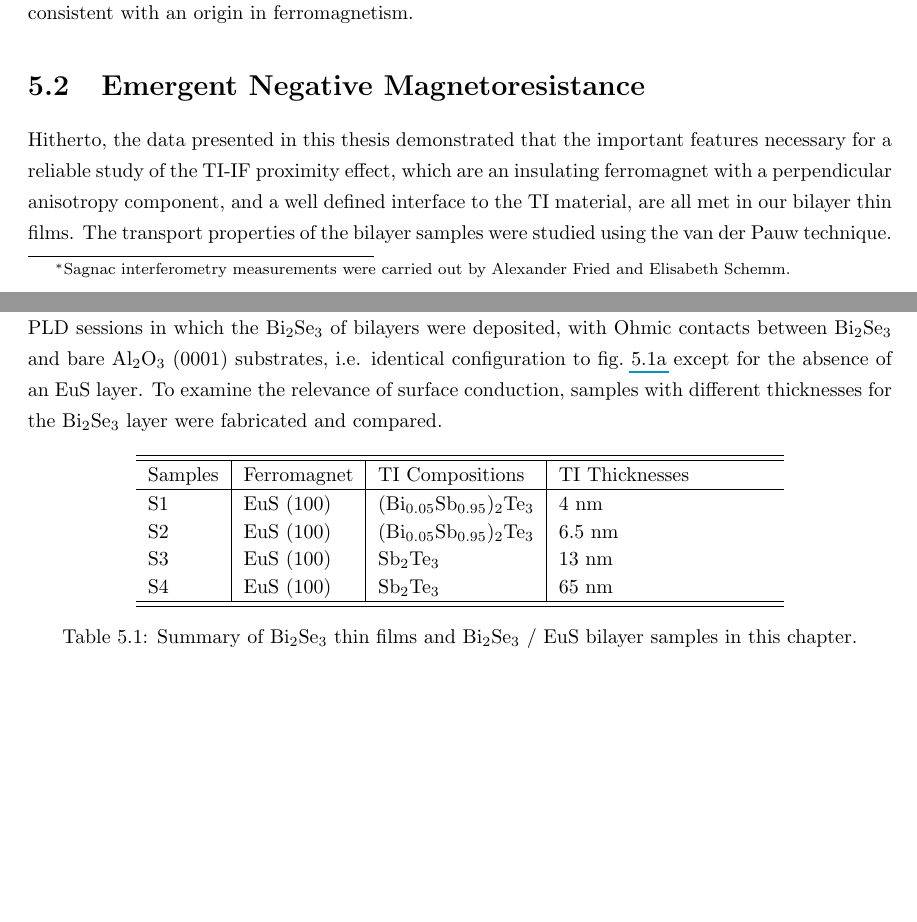
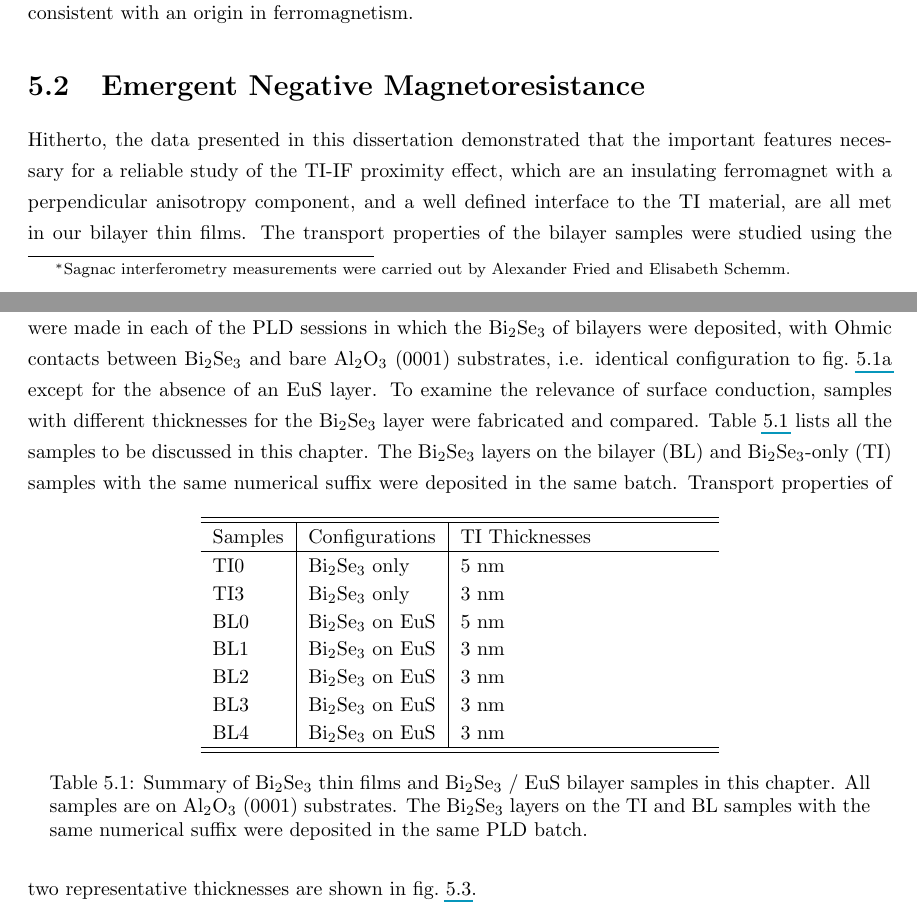
Before and after one commit to qiiyang/thesis, a LaTeX thesis (thesis.tex, which reads ch_bilayer2014.tex): two parts of pages 21 and 22 of 32, joined at a grey line, cut so that both start at the same text, the shorter picture padded with empty space. Compiled offline with pdfLaTeX.

Commit message:
BL2014 sample table

```diff
--- a/ch_bilayer2014.tex
+++ b/ch_bilayer2014.tex
@@ -37,23 +37,26 @@ The cross-section transmission electron micrographs (fig.~\ref{fig:bl2014_TEM})
 The Kerr angle is reduced by the presence of the Bi$_2$Se$_3$ while remains finite in size. At a fixed point on Bi$_2$Se$_3$ covered EuS area, the polar Kerr effect exhibits a transition at the Curie temperature of EuS $T_C\approx\SI{16}{K}$ (fig.~\ref{fig:bl2014_SchemmT}) and hysteresis in a sweeping magnetic field (fig.~\ref{fig:bl2014_SchemmH}), consistent with an origin in ferromagnetism.
 
 \section{Emergent Negative Magnetoresistance}\label{sec:bl2014_negtive_MR}
-Hitherto, the data presented in this thesis demonstrated that the important features necessary for a reliable study of the TI-IF proximity effect, which are an insulating ferromagnet with a perpendicular anisotropy component, and a well defined interface to the TI material, are all met in our bilayer thin films. The transport properties of the bilayer samples were studied using the van der Pauw technique. For shaping the layers in fig.~\ref{fig:bl2014_sketch}, we used shadow masks to produce gradual height profiles and smooth overlapping near the edges of Titanium contacts. The effectiveness was confirmed with scanning electron microscopy (SEM). For comparison, Bi$_2$Se$_3$-only samples were made in each of the PLD sessions in which the Bi$_2$Se$_3$ of bilayers were deposited, with Ohmic contacts between Bi$_2$Se$_3$ and bare Al$_2$O$_3$ (0001) substrates, i.e. identical configuration to fig.~\ref{fig:bl2014_sketch} except for the absence of an EuS layer. To examine the relevance of surface conduction, samples with different thicknesses for the Bi$_2$Se$_3$ layer were fabricated and compared. %
+Hitherto, the data presented in this dissertation demonstrated that the important features necessary for a reliable study of the TI-IF proximity effect, which are an insulating ferromagnet with a perpendicular anisotropy component, and a well defined interface to the TI material, are all met in our bilayer thin films. The transport properties of the bilayer samples were studied using the van der Pauw technique. For shaping the layers in fig.~\ref{fig:bl2014_sketch}, we used shadow masks to produce gradual height profiles and smooth overlapping near the edges of Titanium contacts. The effectiveness was confirmed with scanning electron microscopy (SEM). For comparison, Bi$_2$Se$_3$-only samples were made in each of the PLD sessions in which the Bi$_2$Se$_3$ of bilayers were deposited, with Ohmic contacts between Bi$_2$Se$_3$ and bare Al$_2$O$_3$ (0001) substrates, i.e. identical configuration to fig.~\ref{fig:bl2014_sketch} except for the absence of an EuS layer. To examine the relevance of surface conduction, samples with different thicknesses for the Bi$_2$Se$_3$ layer were fabricated and compared. Table~\ref{tab:bl2014_samples} lists all the samples to be discussed in this chapter. The Bi$_2$Se$_3$ layers on the bilayer (BL) and Bi$_2$Se$_3$-only (TI) samples with the same numerical suffix were deposited in the same batch. %
 %
 \begin{table}[ht]
     \centering
-    \begin{tabularx}{0.75\columnwidth}[t]{l|l|l|X}
+    \begin{tabularx}{0.6\columnwidth}[t]{l|l|X}
 		\hline\hline
-        Samples & Ferromagnet & TI Compositions & TI Thicknesses\\
+        Samples & Configurations & TI Thicknesses\\
         \hline
-        S1 & EuS (100) & (Bi$_{0.05}$Sb$_{0.95}$)$_2$Te$_3$ & 4~nm\\
-        S2 & EuS (100) & (Bi$_{0.05}$Sb$_{0.95}$)$_2$Te$_3$ & 6.5~nm\\
-        S3 & EuS (100) & Sb$_2$Te$_3$ & 13~nm\\
-        S4 & EuS (100) & Sb$_2$Te$_3$ & 65~nm\\
+        TI0 & Bi$_2$Se$_3$ only & 5~nm\\
+        TI3 & Bi$_2$Se$_3$ only & 3~nm\\
+        BL0 & Bi$_2$Se$_3$ on EuS & 5~nm\\
+        BL1 & Bi$_2$Se$_3$ on EuS & 3~nm\\
+        BL2 & Bi$_2$Se$_3$ on EuS & 3~nm\\
+        BL3 & Bi$_2$Se$_3$ on EuS & 3~nm\\
+        BL4 & Bi$_2$Se$_3$ on EuS & 3~nm\\
 		\hline\hline
     \end{tabularx}
-    \caption[Summary of Bi$_2$Se$_3$ thin films and Bi$_2$Se$_3$ / EuS bilayer samples in Chap.~\ref{ch:bilayer2014}]{Summary of Bi$_2$Se$_3$ thin films and Bi$_2$Se$_3$ / EuS bilayer samples in this chapter.}
+    \caption[Summary of Bi$_2$Se$_3$ thin films and Bi$_2$Se$_3$ / EuS bilayer samples in Chap.~\ref{ch:bilayer2014}]{\label{tab:bl2014_samples}Summary of Bi$_2$Se$_3$ thin films and Bi$_2$Se$_3$ / EuS bilayer samples in this chapter. All samples are on Al$_2$O$_3$ (0001) substrates. The Bi$_2$Se$_3$ layers on the TI and BL samples with the same numerical suffix were deposited in the same PLD batch.}
 \end{table}
-% Transport properties of two representative thicknesses are shown in fig.~\ref{fig:bl2014_MR_thickness}. %
+Transport properties of two representative thicknesses are shown in fig.~\ref{fig:bl2014_MR_thickness}. %
 %
 \begin{figure}[h]%
 \centering%
```
Also changed, not shown: ch_bilayer2014.tex (3 more changed lines).
